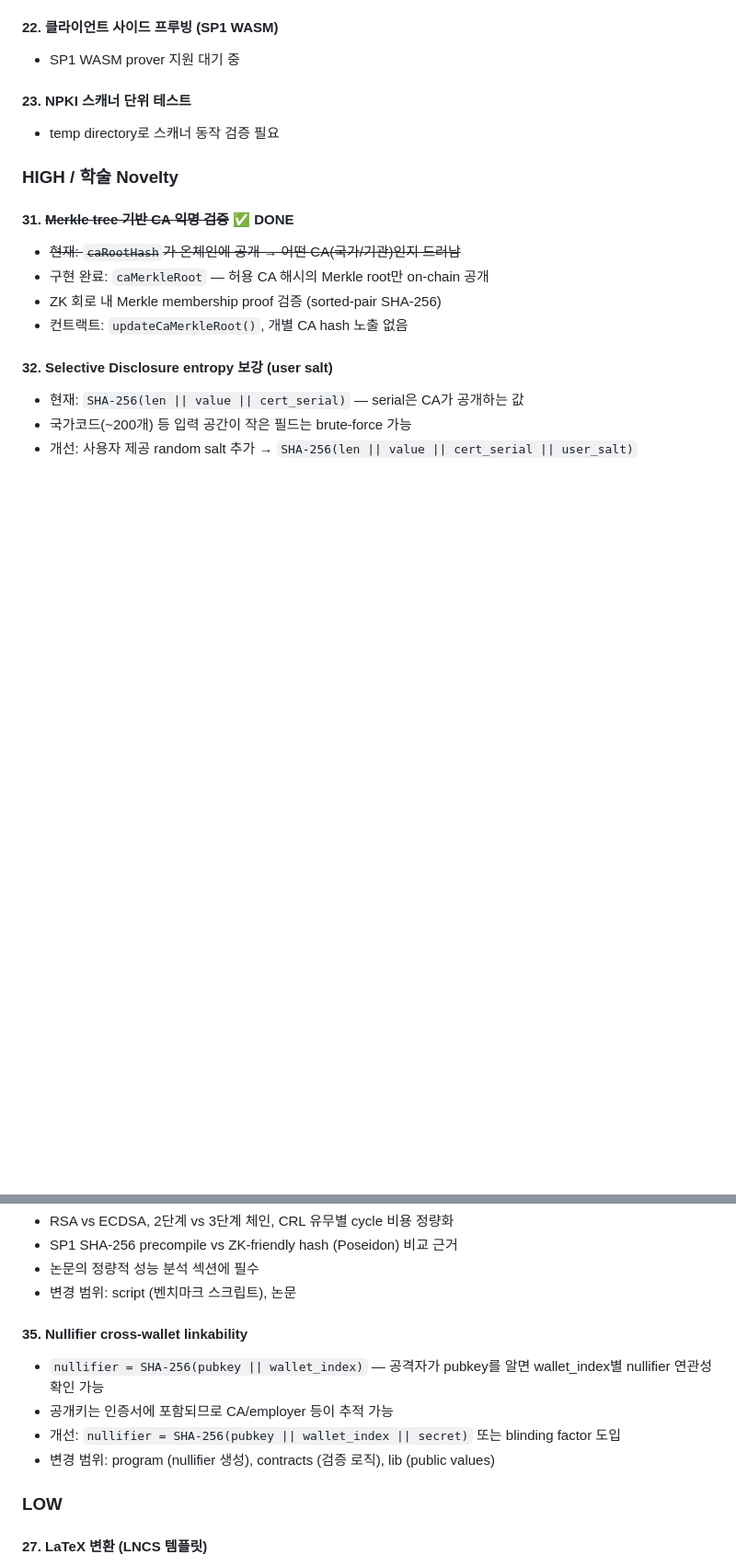
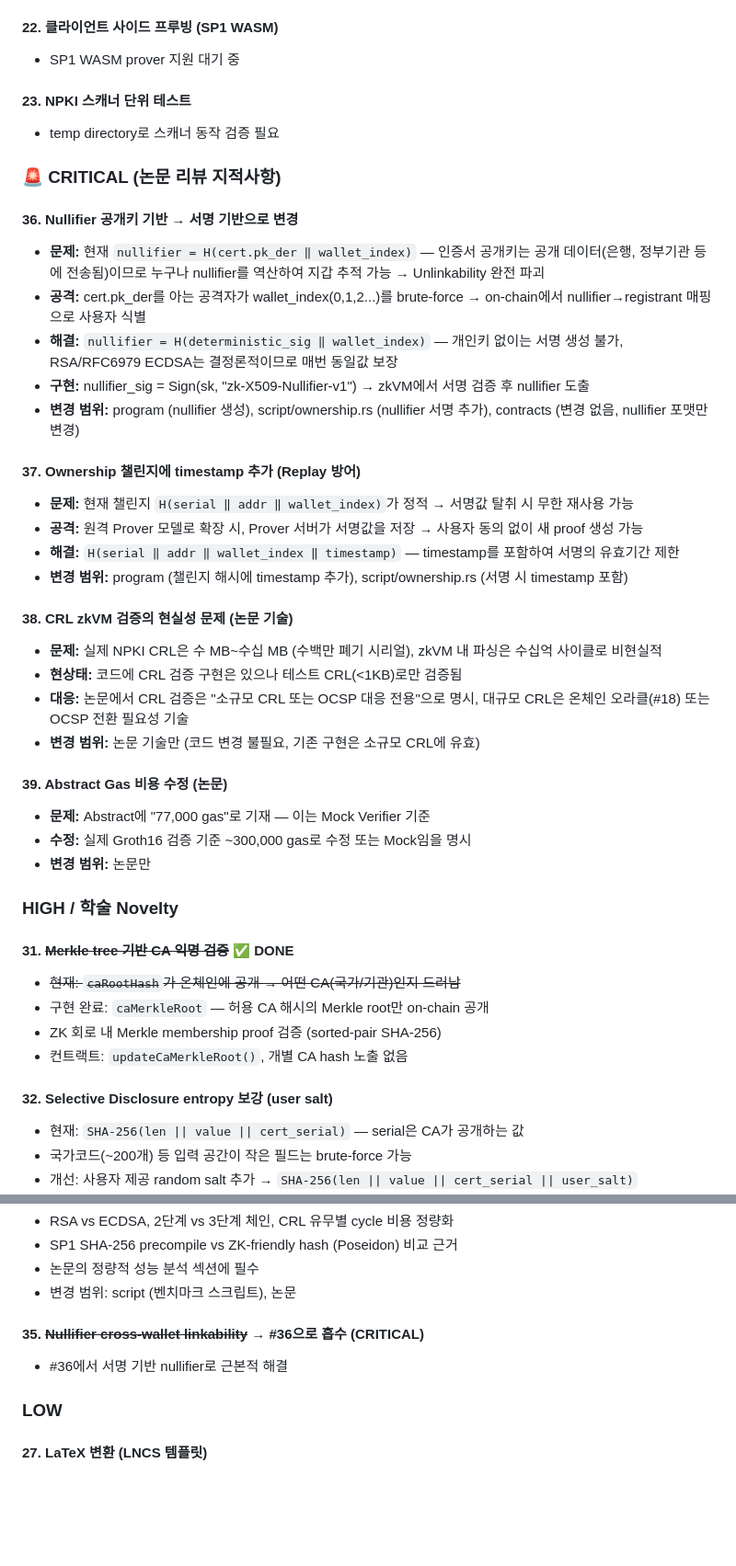
Before and after one commit to Zena-park/zk-X509, a Markdown page: SECURITY_TODO.md, 2 parts joined by grey strips. Shown at 92% size. Drawn GitHub-style; blank space fills up the shorter version.

Commit message:
docs: add CRITICAL security issues #36-#39 from peer review
#36: Nullifier uses public cert key → linkability attack (CRITICAL)
#37: Static ownership challenge → replay attack (CRITICAL)
#38: CRL size impractical in zkVM (paper clarification)
#39: Abstract gas cost uses mock verifier (paper fix)

Co-Authored-By: Claude Opus 4.6 (1M context) <noreply@anthropic.com>

```diff
--- a/SECURITY_TODO.md
+++ b/SECURITY_TODO.md
@@ -49,6 +49,32 @@
 #### 23. NPKI 스캐너 단위 테스트
 - temp directory로 스캐너 동작 검증 필요
 
+### 🚨 CRITICAL (논문 리뷰 지적사항)
+
+#### 36. Nullifier 공개키 기반 → 서명 기반으로 변경
+- **문제:** 현재 `nullifier = H(cert.pk_der ‖ wallet_index)` — 인증서 공개키는 공개 데이터(은행, 정부기관 등에 전송됨)이므로 누구나 nullifier를 역산하여 지갑 추적 가능 → Unlinkability 완전 파괴
+- **공격:** cert.pk_der를 아는 공격자가 wallet_index(0,1,2...)를 brute-force → on-chain에서 nullifier→registrant 매핑으로 사용자 식별
+- **해결:** `nullifier = H(deterministic_sig ‖ wallet_index)` — 개인키 없이는 서명 생성 불가, RSA/RFC6979 ECDSA는 결정론적이므로 매번 동일값 보장
+- **구현:** nullifier_sig = Sign(sk, "zk-X509-Nullifier-v1") → zkVM에서 서명 검증 후 nullifier 도출
+- **변경 범위:** program (nullifier 생성), script/ownership.rs (nullifier 서명 추가), contracts (변경 없음, nullifier 포맷만 변경)
+
+#### 37. Ownership 챌린지에 timestamp 추가 (Replay 방어)
+- **문제:** 현재 챌린지 `H(serial ‖ addr ‖ wallet_index)`가 정적 → 서명값 탈취 시 무한 재사용 가능
+- **공격:** 원격 Prover 모델로 확장 시, Prover 서버가 서명값을 저장 → 사용자 동의 없이 새 proof 생성 가능
+- **해결:** `H(serial ‖ addr ‖ wallet_index ‖ timestamp)` — timestamp를 포함하여 서명의 유효기간 제한
+- **변경 범위:** program (챌린지 해시에 timestamp 추가), script/ownership.rs (서명 시 timestamp 포함)
+
+#### 38. CRL zkVM 검증의 현실성 문제 (논문 기술)
+- **문제:** 실제 NPKI CRL은 수 MB~수십 MB (수백만 폐기 시리얼), zkVM 내 파싱은 수십억 사이클로 비현실적
+- **현상태:** 코드에 CRL 검증 구현은 있으나 테스트 CRL(<1KB)로만 검증됨
+- **대응:** 논문에서 CRL 검증은 "소규모 CRL 또는 OCSP 대응 전용"으로 명시, 대규모 CRL은 온체인 오라클(#18) 또는 OCSP 전환 필요성 기술
+- **변경 범위:** 논문 기술만 (코드 변경 불필요, 기존 구현은 소규모 CRL에 유효)
+
+#### 39. Abstract Gas 비용 수정 (논문)
+- **문제:** Abstract에 "77,000 gas"로 기재 — 이는 Mock Verifier 기준
+- **수정:** 실제 Groth16 검증 기준 ~300,000 gas로 수정 또는 Mock임을 명시
+- **변경 범위:** 논문만
+
 ### HIGH / 학술 Novelty
 
 #### 31. ~~Merkle tree 기반 CA 익명 검증~~ ✅ DONE
@@ -78,11 +104,8 @@
 - 논문의 정량적 성능 분석 섹션에 필수
 - 변경 범위: script (벤치마크 스크립트), 논문
 
-#### 35. Nullifier cross-wallet linkability
-- `nullifier = SHA-256(pubkey || wallet_index)` — 공격자가 pubkey를 알면 wallet_index별 nullifier 연관성 확인 가능
-- 공개키는 인증서에 포함되므로 CA/employer 등이 추적 가능
-- 개선: `nullifier = SHA-256(pubkey || wallet_index || secret)` 또는 blinding factor 도입
-- 변경 범위: program (nullifier 생성), contracts (검증 로직), lib (public values)
+#### 35. ~~Nullifier cross-wallet linkability~~ → #36으로 흡수 (CRITICAL)
+- #36에서 서명 기반 nullifier로 근본적 해결
 
 ### LOW
 
```
